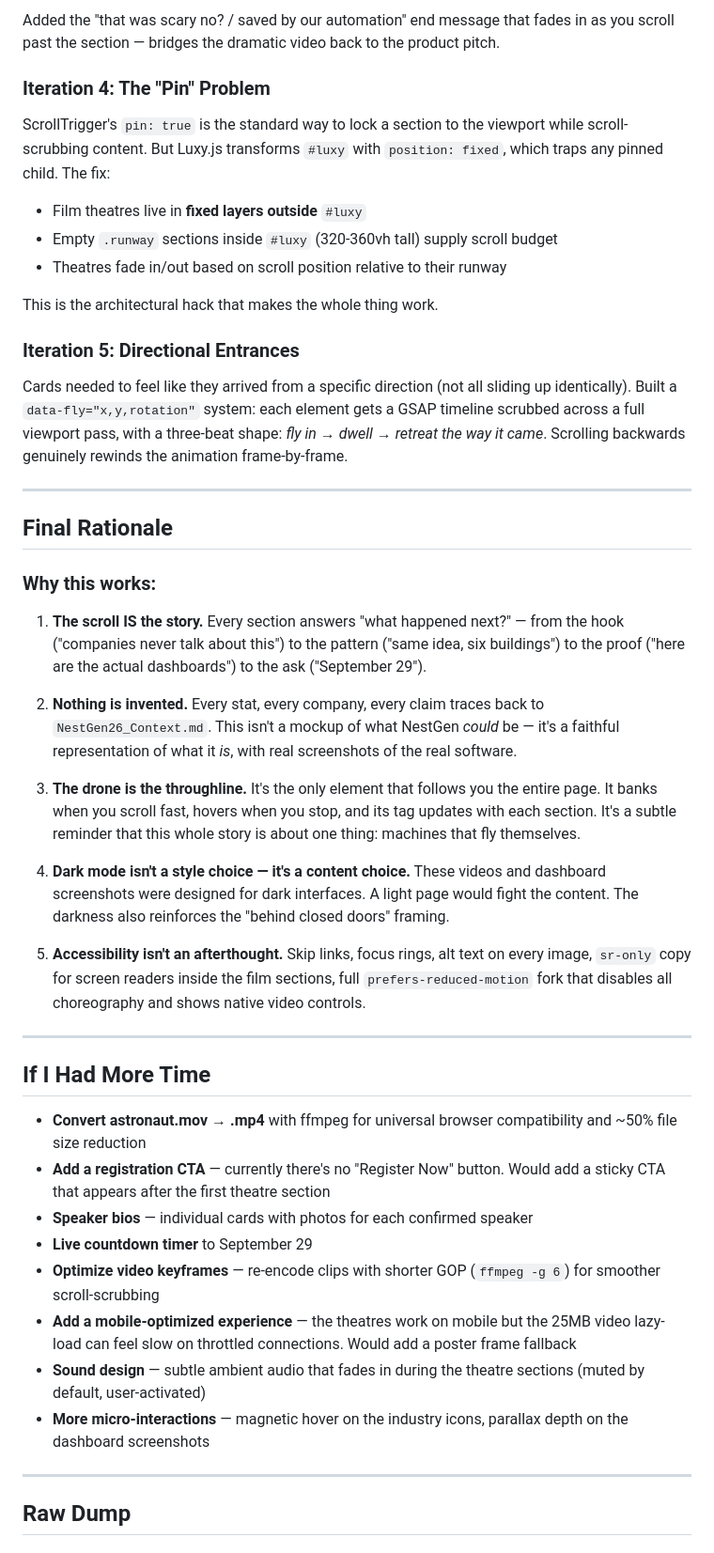
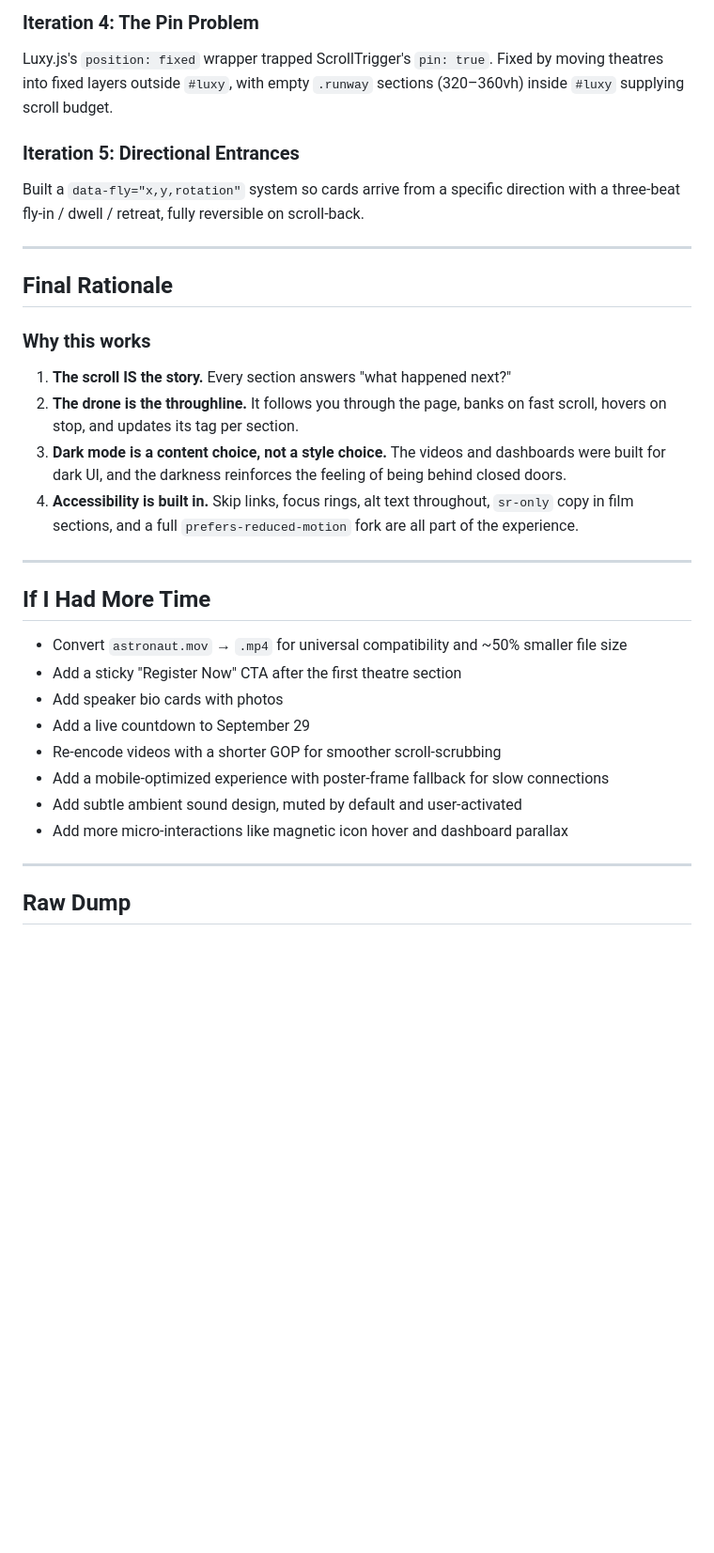
Before and after one commit to sunil22516/flytbase_NestGen26, a Markdown page: CREATIVE_PROCESS.md, the part around one of its changes. Shown at 94% size. Rendered like a GitHub page; blank space fills up the shorter version.

```diff
--- a/CREATIVE_PROCESS.md
+++ b/CREATIVE_PROCESS.md
@@ -90,45 +79,33 @@ The original crossover/intermission video (Doraemon × Spider-Man) was replaced
 
-Added the "that was scary no? / saved by our automation" end message that fades in as you scroll past the section — bridges the dramatic video back to the product pitch.
-
-### Iteration 4: The "Pin" Problem
-ScrollTrigger's `pin: true` is the standard way to lock a section to the viewport while scroll-scrubbing content. But Luxy.js transforms `#luxy` with `position: fixed`, which traps any pinned child. The fix:
-- Film theatres live in **fixed layers outside** `#luxy`
-- Empty `.runway` sections inside `#luxy` (320-360vh tall) supply scroll budget
-- Theatres fade in/out based on scroll position relative to their runway
-
-This is the architectural hack that makes the whole thing work.
+### Iteration 4: The Pin Problem
+Luxy.js's `position: fixed` wrapper trapped ScrollTrigger's `pin: true`. Fixed by moving theatres into fixed layers outside `#luxy`, with empty `.runway` sections (320–360vh) inside `#luxy` supplying scroll budget.
 
 ### Iteration 5: Directional Entrances
-Cards needed to feel like they arrived from a specific direction (not all sliding up identically). Built a `data-fly="x,y,rotation"` system: each element gets a GSAP timeline scrubbed across a full viewport pass, with a three-beat shape: *fly in → dwell → retreat the way it came*. Scrolling backwards genuinely rewinds the animation frame-by-frame.
+Built a `data-fly="x,y,rotation"` system so cards arrive from a specific direction with a three-beat fly-in / dwell / retreat, fully reversible on scroll-back.
 
 ---
 
 ## Final Rationale
 
-### Why this works:
+### Why this works
 
-1. **The scroll IS the story.** Every section answers "what happened next?" — from the hook ("companies never talk about this") to the pattern ("same idea, six buildings") to the proof ("here are the actual dashboards") to the ask ("September 29").
-
-2. **Nothing is invented.** Every stat, every company, every claim traces back to `NestGen26_Context.md`. This isn't a mockup of what NestGen *could* be — it's a faithful representation of what it *is*, with real screenshots of the real software.
-
-3. **The drone is the throughline.** It's the only element that follows you the entire page. It banks when you scroll fast, hovers when you stop, and its tag updates with each section. It's a subtle reminder that this whole story is about one thing: machines that fly themselves.
-
-4. **Dark mode isn't a style choice — it's a content choice.** These videos and dashboard screenshots were designed for dark interfaces. A light page would fight the content. The darkness also reinforces the "behind closed doors" framing.
-
-5. **Accessibility isn't an afterthought.** Skip links, focus rings, alt text on every image, `sr-only` copy for screen readers inside the film sections, full `prefers-reduced-motion` fork that disables all choreography and shows native video controls.
+1. **The scroll IS the story.** Every section answers "what happened next?"
+2. **The drone is the throughline.** It follows you through the page, banks on fast scroll, hovers on stop, and updates its tag per section.
+3. **Dark mode is a content choice, not a style choice.** The videos and dashboards were built for dark UI, and the darkness reinforces the feeling of being behind closed doors.
+4. **Accessibility is built in.** Skip links, focus rings, alt text throughout, `sr-only` copy in film sections, and a full `prefers-reduced-motion` fork are all part of the experience.
 
 ---
 
 ## If I Had More Time
 
-- **Convert astronaut.mov → .mp4** with ffmpeg for universal browser compatibility and ~50% file size reduction
-- **Add a registration CTA** — currently there's no "Register Now" button. Would add a sticky CTA that appears after the first theatre section
-- **Speaker bios** — individual cards with photos for each confirmed speaker
-- **Live countdown timer** to September 29
-- **Optimize video keyframes** — re-encode clips with shorter GOP (`ffmpeg -g 6`) for smoother scroll-scrubbing
-- **Add a mobile-optimized experience** — the theatres work on mobile but the 25MB video lazy-load can feel slow on throttled connections. Would add a poster frame fallback
-- **Sound design** — subtle ambient audio that fades in during the theatre sections (muted by default, user-activated)
-- **More micro-interactions** — magnetic hover on the industry icons, parallax depth on the dashboard screenshots
+- Convert `astronaut.mov` → `.mp4` for universal compatibility and ~50% smaller file size
+- Add a sticky "Register Now" CTA after the first theatre section
+- Add speaker bio cards with photos
+- Add a live countdown to September 29
+- Re-encode videos with a shorter GOP for smoother scroll-scrubbing
+- Add a mobile-optimized experience with poster-frame fallback for slow connections
+- Add subtle ambient sound design, muted by default and user-activated
+- Add more micro-interactions like magnetic icon hover and dashboard parallax
 
 ---
 
```
Also changed, not shown: other parts of CREATIVE_PROCESS.md (+53 -64 lines).
